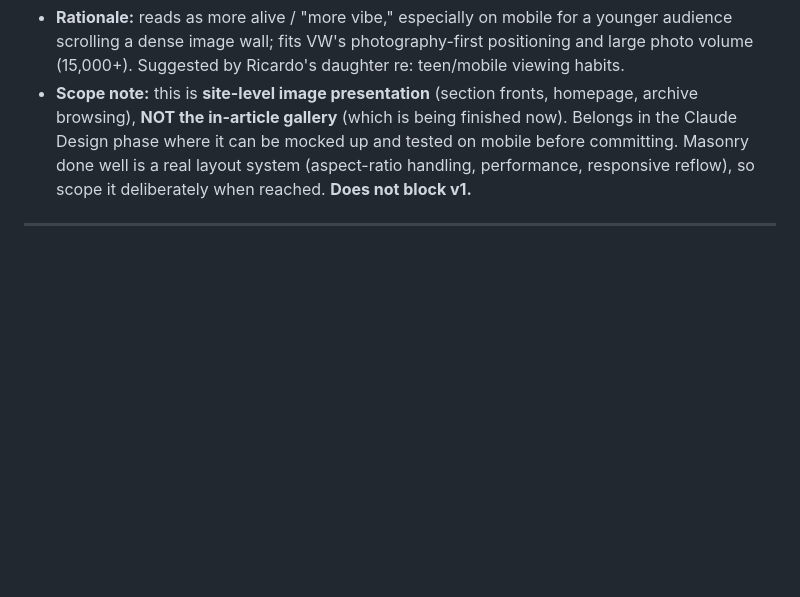
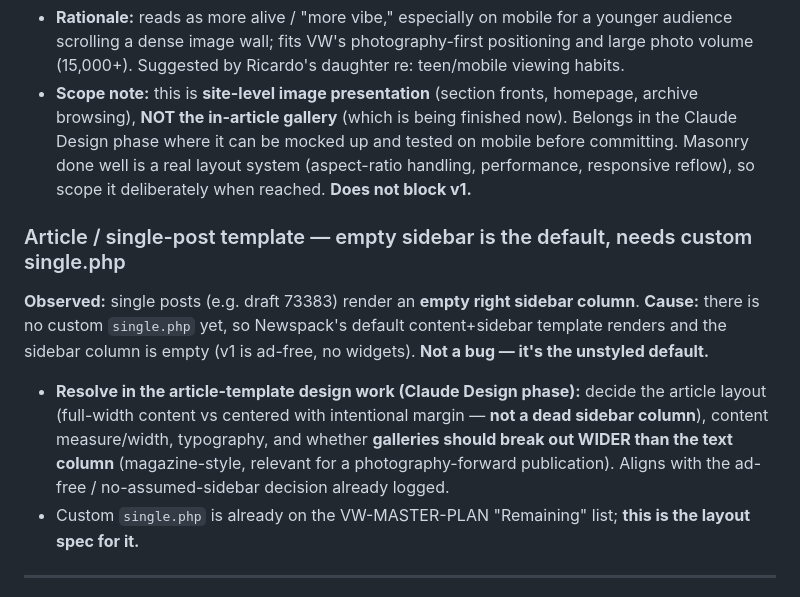
Before and after one commit to ricardokay/vw-rebuild, a Markdown page: PROJECT-LOG.md, the part around the change. GitHub-like rendering; blank space fills up the shorter version.

Commit message:
Log article-template item: empty sidebar = default template, needs custom single.php layout (design phase)

```diff
--- a/PROJECT-LOG.md
+++ b/PROJECT-LOG.md
@@ -1236,6 +1236,13 @@ Read-only SELECT confirmed: **5,899 total comments — 5,598 pending, 301 approv
 - **Rationale:** reads as more alive / "more vibe," especially on mobile for a younger audience scrolling a dense image wall; fits VW's photography-first positioning and large photo volume (15,000+). Suggested by Ricardo's daughter re: teen/mobile viewing habits.
 - **Scope note:** this is **site-level image presentation** (section fronts, homepage, archive browsing), **NOT the in-article gallery** (which is being finished now). Belongs in the Claude Design phase where it can be mocked up and tested on mobile before committing. Masonry done well is a real layout system (aspect-ratio handling, performance, responsive reflow), so scope it deliberately when reached. **Does not block v1.**
 
+### Article / single-post template — empty sidebar is the default, needs custom single.php
+
+**Observed:** single posts (e.g. draft 73383) render an **empty right sidebar column**. **Cause:** there is no custom `single.php` yet, so Newspack's default content+sidebar template renders and the sidebar column is empty (v1 is ad-free, no widgets). **Not a bug — it's the unstyled default.**
+
+- **Resolve in the article-template design work (Claude Design phase):** decide the article layout (full-width content vs centered with intentional margin — **not a dead sidebar column**), content measure/width, typography, and whether **galleries should break out WIDER than the text column** (magazine-style, relevant for a photography-forward publication). Aligns with the ad-free / no-assumed-sidebar decision already logged.
+- Custom `single.php` is already on the VW-MASTER-PLAN "Remaining" list; **this is the layout spec for it.**
+
 ---
 
 ## FUTURE IDEAS / SOMEDAY-MAYBE (not scheduled, parked for after launch)
```
